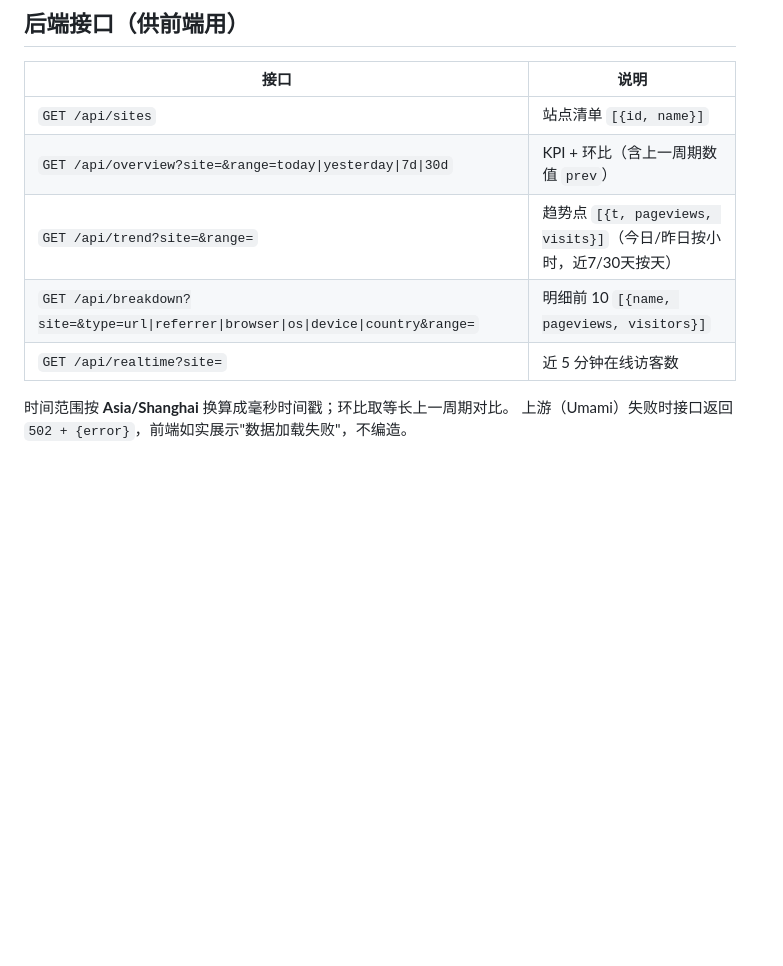
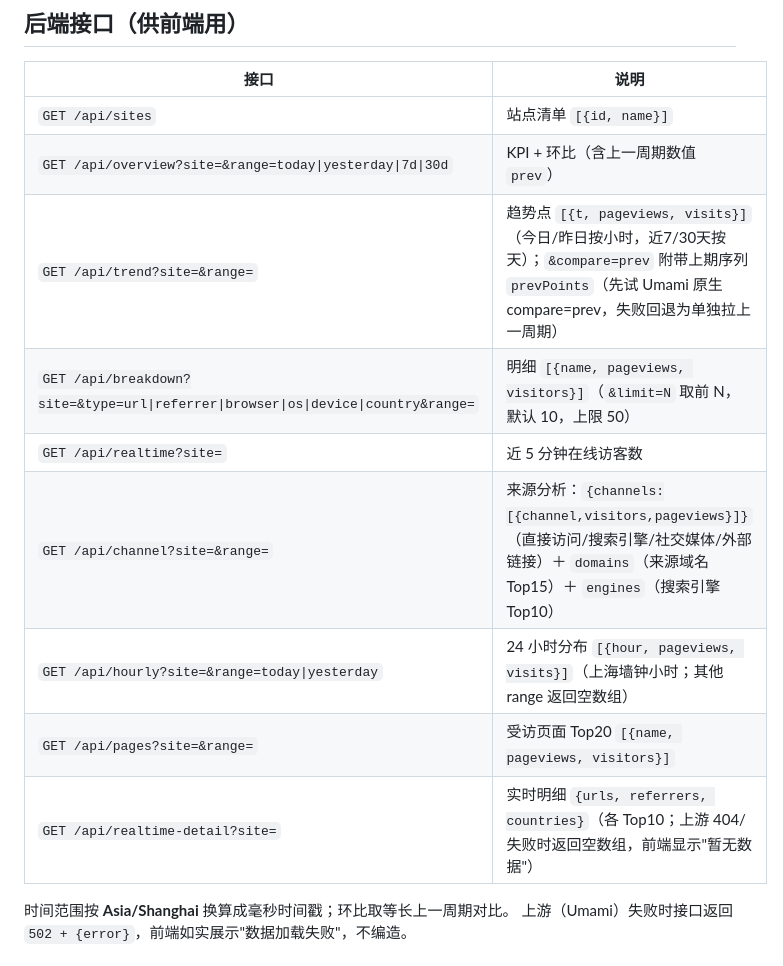
Before and after one commit to youfei0719/site-stats-board, a Markdown page: README.md, the part around the change. Rendered like a GitHub page; blank space fills up the shorter version.

Commit message:
README：补 v2 新增接口文档

```diff
--- a/README.md
+++ b/README.md
@@ -86,9 +86,13 @@ location /board/ {
 |---|---|
 | `GET /api/sites` | 站点清单 `[{id, name}]` |
 | `GET /api/overview?site=&range=today\|yesterday\|7d\|30d` | KPI + 环比（含上一周期数值 `prev`） |
-| `GET /api/trend?site=&range=` | 趋势点 `[{t, pageviews, visits}]`（今日/昨日按小时，近7/30天按天） |
-| `GET /api/breakdown?site=&type=url\|referrer\|browser\|os\|device\|country&range=` | 明细前 10 `[{name, pageviews, visitors}]` |
+| `GET /api/trend?site=&range=` | 趋势点 `[{t, pageviews, visits}]`（今日/昨日按小时，近7/30天按天）；`&compare=prev` 附带上期序列 `prevPoints`（先试 Umami 原生 compare=prev，失败回退为单独拉上一周期） |
+| `GET /api/breakdown?site=&type=url\|referrer\|browser\|os\|device\|country&range=` | 明细 `[{name, pageviews, visitors}]`（`&limit=N` 取前 N，默认 10，上限 50） |
 | `GET /api/realtime?site=` | 近 5 分钟在线访客数 |
+| `GET /api/channel?site=&range=` | 来源分析：`{channels:[{channel,visitors,pageviews}]}`（直接访问/搜索引擎/社交媒体/外部链接）＋ `domains`（来源域名 Top15）＋ `engines`（搜索引擎 Top10） |
+| `GET /api/hourly?site=&range=today\|yesterday` | 24 小时分布 `[{hour, pageviews, visits}]`（上海墙钟小时；其他 range 返回空数组） |
+| `GET /api/pages?site=&range=` | 受访页面 Top20 `[{name, pageviews, visitors}]` |
+| `GET /api/realtime-detail?site=` | 实时明细 `{urls, referrers, countries}`（各 Top10；上游 404/失败时返回空数组，前端显示"暂无数据"） |
 
 时间范围按 **Asia/Shanghai** 换算成毫秒时间戳；环比取等长上一周期对比。
 上游（Umami）失败时接口返回 `502 + {error}`，前端如实展示"数据加载失败"，不编造。
```
